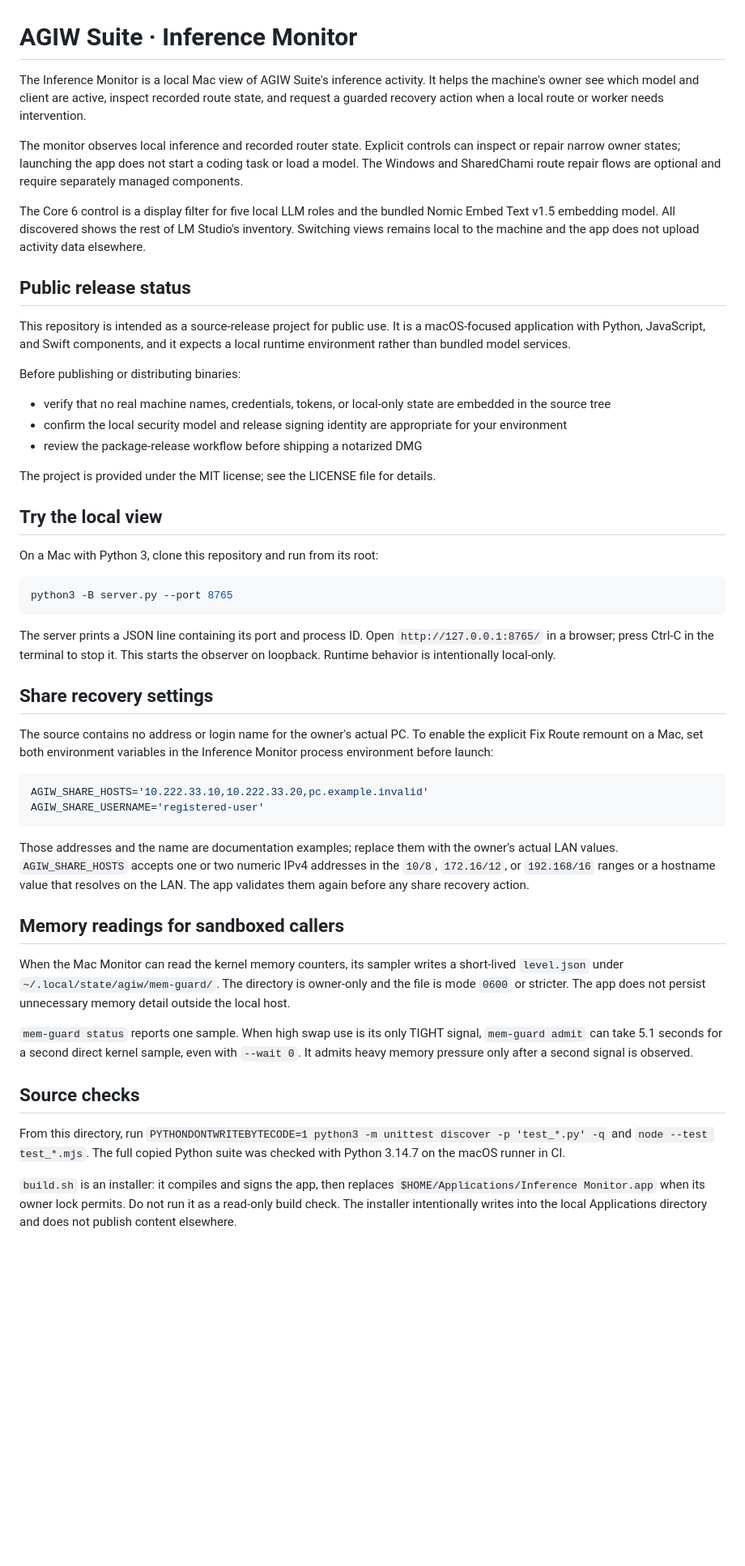
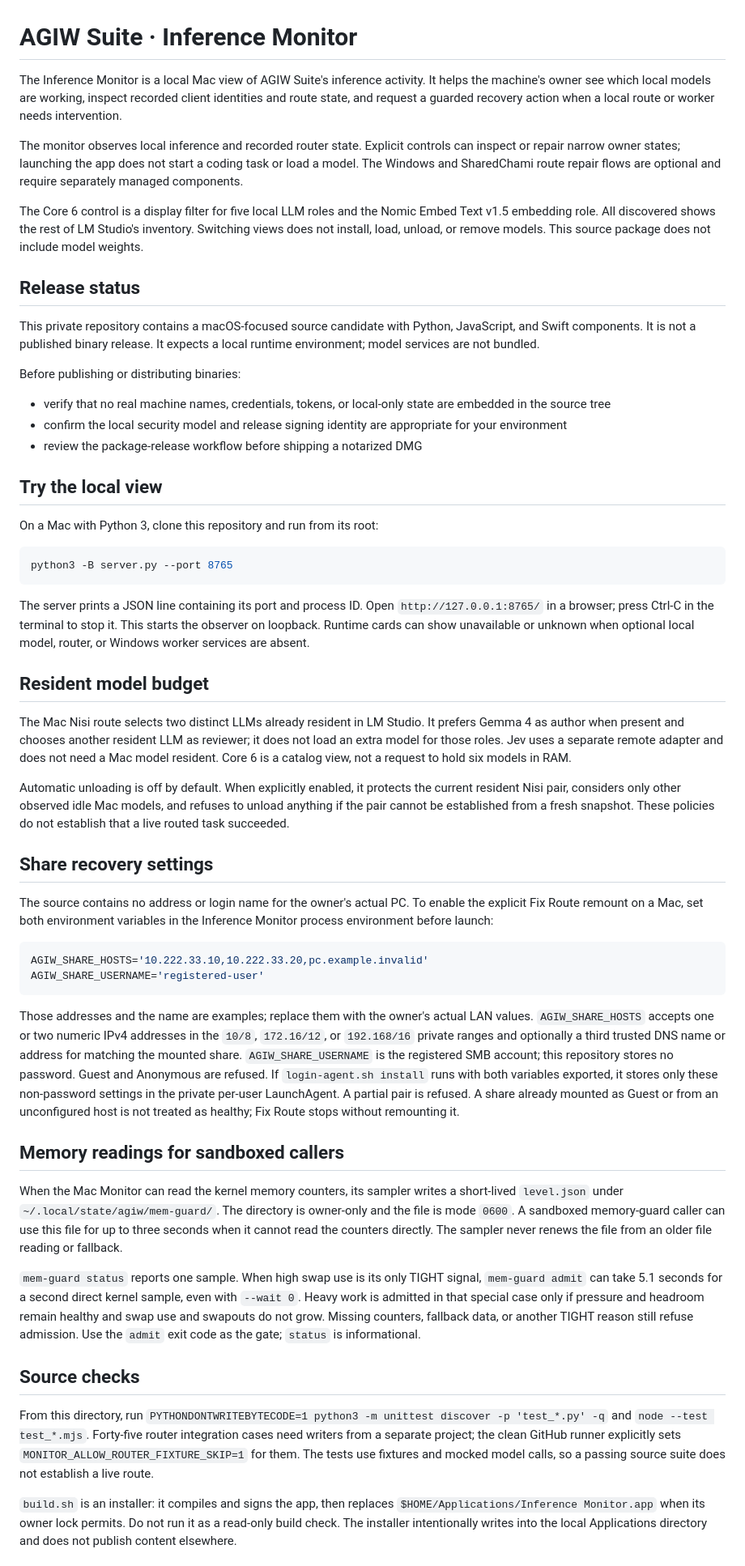
Before and after one commit to louiscalata/agiw-suite, a Markdown page: README.md, the part around one of its changes. Shown at 81% size. Drawn GitHub-style; blank space fills up the shorter version.

Commit message:
Correct release README claims and document resident model budget

````diff
--- a/README.md
+++ b/README.md
@@ -1,21 +1,19 @@
 # AGIW Suite · Inference Monitor
 
-The Inference Monitor is a local Mac view of AGIW Suite's inference activity. It helps the machine's owner see which model and client are active, inspect recorded route state, and request a guarded recovery action when a local route or worker needs intervention.
+The Inference Monitor is a local Mac view of AGIW Suite's inference activity. It helps the machine's owner see which local models are working, inspect recorded client identities and route state, and request a guarded recovery action when a local route or worker needs intervention.
 
 The monitor observes local inference and recorded router state. Explicit controls can inspect or repair narrow owner states; launching the app does not start a coding task or load a model. The Windows and SharedChami route repair flows are optional and require separately managed components.
 
-The Core 6 control is a display filter for five local LLM roles and the bundled Nomic Embed Text v1.5 embedding model. All discovered shows the rest of LM Studio's inventory. Switching views remains local to the machine and the app does not upload activity data elsewhere.
+The Core 6 control is a display filter for five local LLM roles and the Nomic Embed Text v1.5 embedding role. All discovered shows the rest of LM Studio's inventory. Switching views does not install, load, unload, or remove models. This source package does not include model weights.
 
-## Public release status
+## Release status
 
-This repository is intended as a source-release project for public use. It is a macOS-focused application with Python, JavaScript, and Swift components, and it expects a local runtime environment rather than bundled model services.
+This private repository contains a macOS-focused source candidate with Python, JavaScript, and Swift components. It is not a published binary release. It expects a local runtime environment; model services are not bundled.
 
 Before publishing or distributing binaries:
 - verify that no real machine names, credentials, tokens, or local-only state are embedded in the source tree
 - confirm the local security model and release signing identity are appropriate for your environment
 - review the package-release workflow before shipping a notarized DMG
-
-The project is provided under the MIT license; see the LICENSE file for details.
 
 ## Try the local view
 
@@ -25,7 +23,13 @@ On a Mac with Python 3, clone this repository and run from its root:
 python3 -B server.py --port 8765
 ```
 
-The server prints a JSON line containing its port and process ID. Open `http://127.0.0.1:8765/` in a browser; press Ctrl-C in the terminal to stop it. This starts the observer on loopback. Runtime behavior is intentionally local-only.
+The server prints a JSON line containing its port and process ID. Open `http://127.0.0.1:8765/` in a browser; press Ctrl-C in the terminal to stop it. This starts the observer on loopback. Runtime cards can show unavailable or unknown when optional local model, router, or Windows worker services are absent.
+
+## Resident model budget
+
+The Mac Nisi route selects two distinct LLMs already resident in LM Studio. It prefers Gemma 4 as author when present and chooses another resident LLM as reviewer; it does not load an extra model for those roles. Jev uses a separate remote adapter and does not need a Mac model resident. Core 6 is a catalog view, not a request to hold six models in RAM.
+
+Automatic unloading is off by default. When explicitly enabled, it protects the current resident Nisi pair, considers only other observed idle Mac models, and refuses to unload anything if the pair cannot be established from a fresh snapshot. These policies do not establish that a live routed task succeeded.
 
 ## Share recovery settings
 
@@ -36,17 +40,17 @@ AGIW_SHARE_HOSTS='10.222.33.10,10.222.33.20,pc.example.invalid'
 AGIW_SHARE_USERNAME='registered-user'
 ```
 
-Those addresses and the name are documentation examples; replace them with the owner's actual LAN values. `AGIW_SHARE_HOSTS` accepts one or two numeric IPv4 addresses in the `10/8`, `172.16/12`, or `192.168/16` ranges or a hostname value that resolves on the LAN. The app validates them again before any share recovery action.
+Those addresses and the name are examples; replace them with the owner's actual LAN values. `AGIW_SHARE_HOSTS` accepts one or two numeric IPv4 addresses in the `10/8`, `172.16/12`, or `192.168/16` private ranges and optionally a third trusted DNS name or address for matching the mounted share. `AGIW_SHARE_USERNAME` is the registered SMB account; this repository stores no password. Guest and Anonymous are refused. If `login-agent.sh install` runs with both variables exported, it stores only these non-password settings in the private per-user LaunchAgent. A partial pair is refused. A share already mounted as Guest or from an unconfigured host is not treated as healthy; Fix Route stops without remounting it.
 
 ## Memory readings for sandboxed callers
 
-When the Mac Monitor can read the kernel memory counters, its sampler writes a short-lived `level.json` under `~/.local/state/agiw/mem-guard/`. The directory is owner-only and the file is mode `0600` or stricter. The app does not persist unnecessary memory detail outside the local host.
+When the Mac Monitor can read the kernel memory counters, its sampler writes a short-lived `level.json` under `~/.local/state/agiw/mem-guard/`. The directory is owner-only and the file is mode `0600`. A sandboxed memory-guard caller can use this file for up to three seconds when it cannot read the counters directly. The sampler never renews the file from an older file reading or fallback.
 
-`mem-guard status` reports one sample. When high swap use is its only TIGHT signal, `mem-guard admit` can take 5.1 seconds for a second direct kernel sample, even with `--wait 0`. It admits heavy memory pressure only after a second signal is observed.
+`mem-guard status` reports one sample. When high swap use is its only TIGHT signal, `mem-guard admit` can take 5.1 seconds for a second direct kernel sample, even with `--wait 0`. Heavy work is admitted in that special case only if pressure and headroom remain healthy and swap use and swapouts do not grow. Missing counters, fallback data, or another TIGHT reason still refuse admission. Use the `admit` exit code as the gate; `status` is informational.
 
 ## Source checks
 
-From this directory, run `PYTHONDONTWRITEBYTECODE=1 python3 -m unittest discover -p 'test_*.py' -q` and `node --test test_*.mjs`. The full copied Python suite was checked with Python 3.14.7 on the macOS runner in CI.
+From this directory, run `PYTHONDONTWRITEBYTECODE=1 python3 -m unittest discover -p 'test_*.py' -q` and `node --test test_*.mjs`. Forty-five router integration cases need writers from a separate project; the clean GitHub runner explicitly sets `MONITOR_ALLOW_ROUTER_FIXTURE_SKIP=1` for them. The tests use fixtures and mocked model calls, so a passing source suite does not establish a live route.
 
 `build.sh` is an installer: it compiles and signs the app, then replaces `$HOME/Applications/Inference Monitor.app` when its owner lock permits. Do not run it as a read-only build check. The installer intentionally writes into the local Applications directory and does not publish content elsewhere.
 
````
Also changed, not shown: other parts of README.md (+5 -5 lines), roadmap.md (+2 -1 lines).
